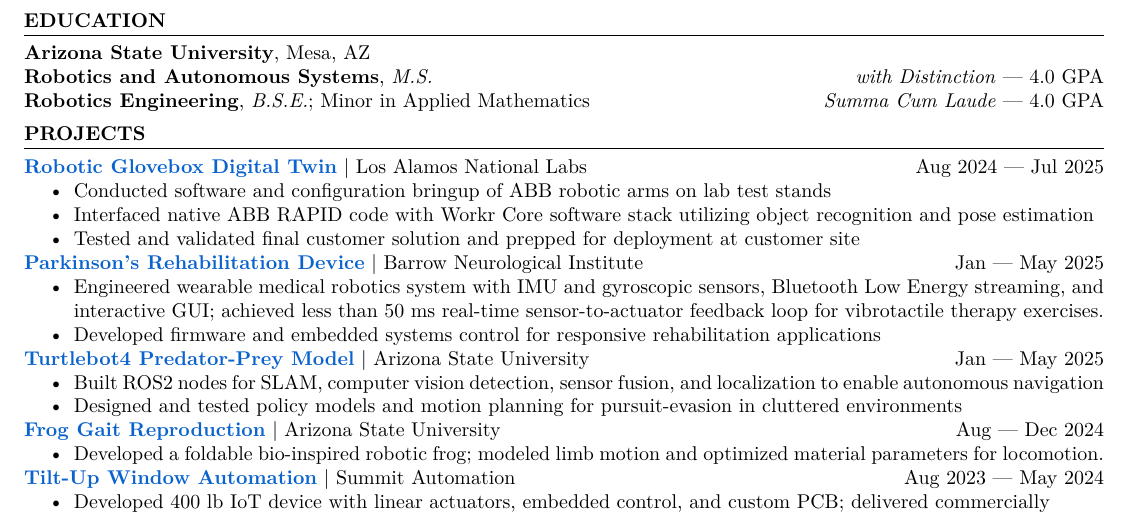
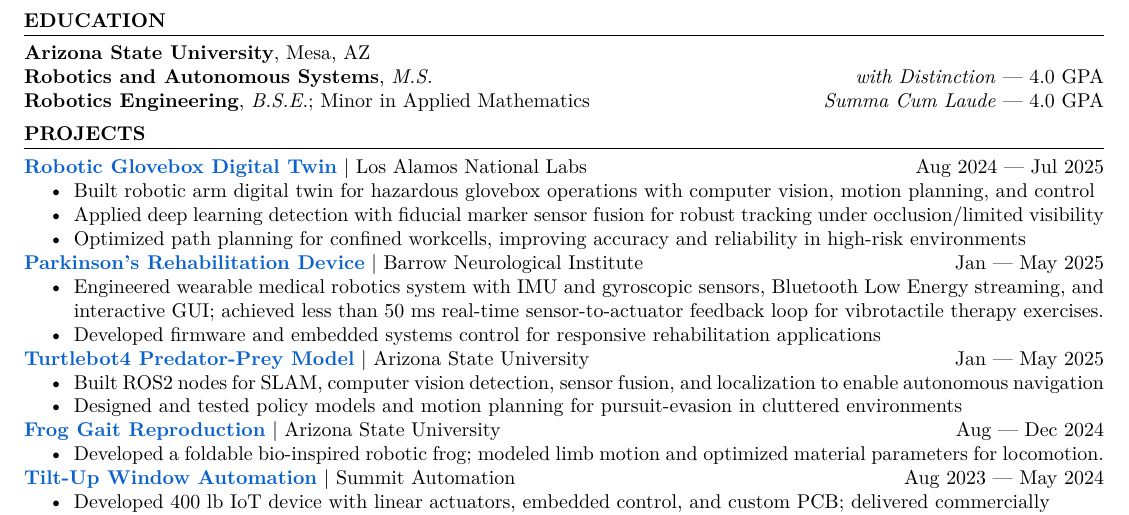
Before and after one commit to MGross21/MGross21, a LaTeX CV (resume.tex): part of the page, cut so that both start at the same text. Compiled offline with pdfLaTeX.

Commit message:
revert project section

```diff
--- a/resume.tex
+++ b/resume.tex
@@ -84,9 +84,9 @@ Robotics engineer with expertise in controls, planning, perception, simulation a
 \section*{Projects}
 \textbf{\href{https://github.com/MGross21/glovebox-digitaltwin}{Robotic Glovebox Digital Twin}} \textbar\ Los Alamos National Labs \hfill Aug 2024 --- Jul 2025
 \begin{itemize}
-  \item Conducted software and configuration bringup of ABB robotic arms on lab test stands
-  \item Interfaced native ABB RAPID code with Workr Core software stack utilizing object recognition and pose estimation
-  \item Tested and validated final customer solution and prepped for deployment at customer site
+  \item Built robotic arm digital twin for hazardous glovebox operations with computer vision, motion planning, and control
+  \item Applied deep learning detection with fiducial marker sensor fusion for robust tracking under occlusion/limited visibility
+  \item Optimized path planning for confined workcells, improving accuracy and reliability in high-risk environments
 \end{itemize}
 \textbf{\href{https://github.com/MGross21/syncstride-wearable}{Parkinson's Rehabilitation Device}} \textbar\ Barrow Neurological Institute \hfill Jan --- May 2025
 \begin{itemize}
```
